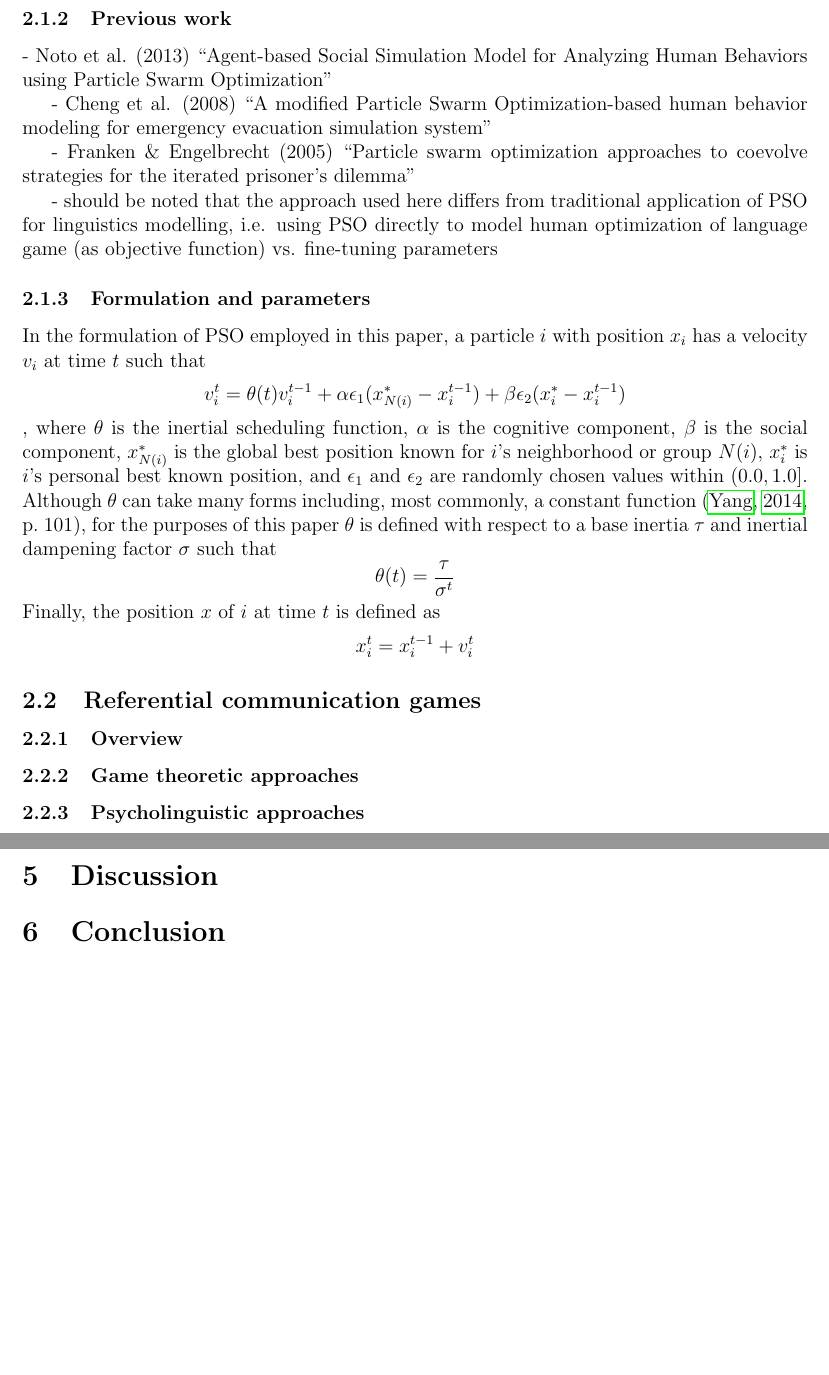
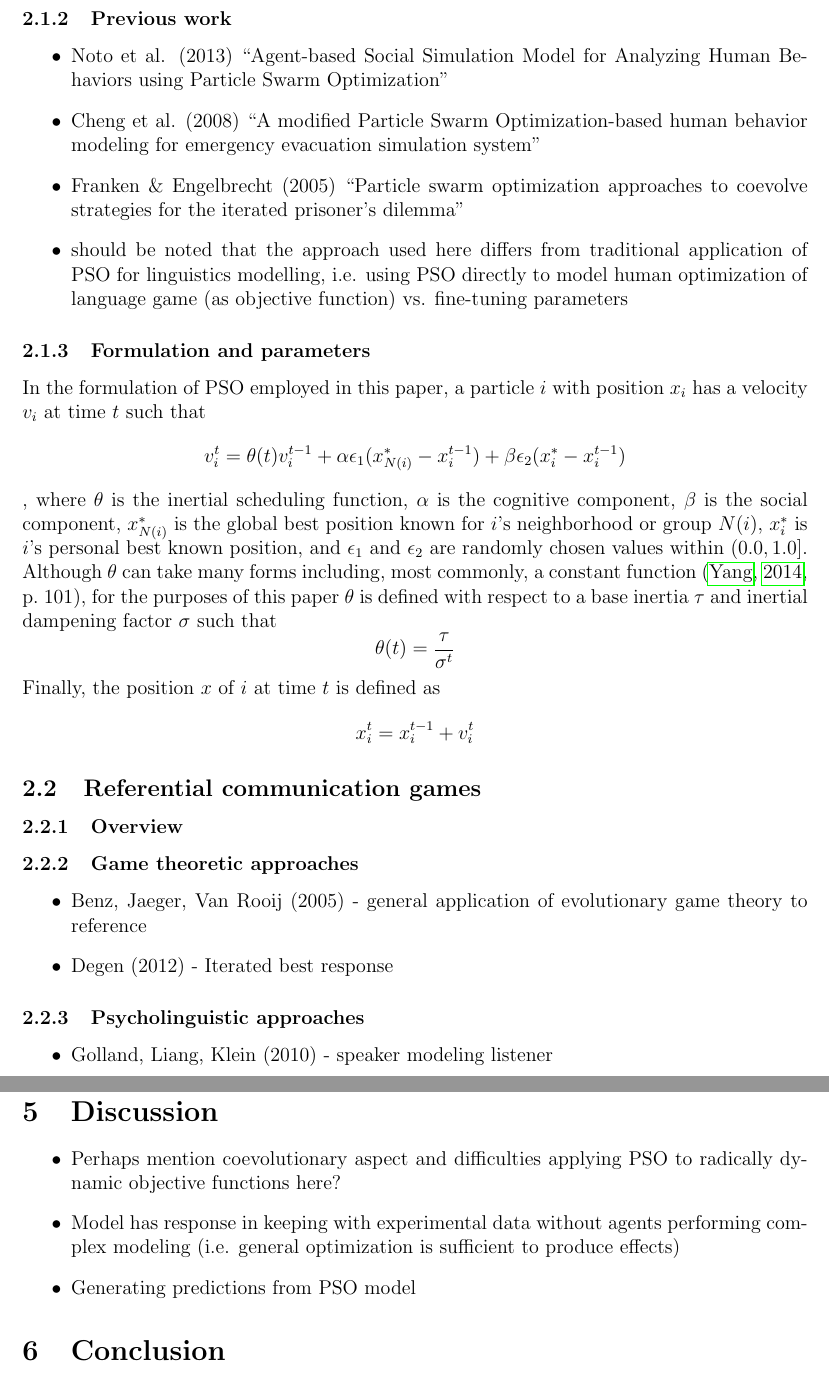
Before and after one commit to hchasestevens/undergraduate-dissertation, a LaTeX thesis (paper/dissertation.tex): two parts of pages 4 and 5 of 6 before the commit and two parts of pages 4 and 6 of 7 after it, joined at a grey line, cut so that both start at the same text, the shorter picture padded with empty space. Compiled offline with pdfLaTeX.

Commit message:
Add further notes

```diff
--- a/paper/dissertation.tex
+++ b/paper/dissertation.tex
@@ -51,13 +51,17 @@ As noted by \citet*[p.~99]{yang2014}, particle swarm optimization's applicabilit
 
 
 \subsubsection{Previous work}
-- Noto et al. (2013) ``Agent-based Social Simulation Model for Analyzing Human Behaviors using Particle Swarm Optimization"
+\begin{itemize}
 
-- Cheng et al. (2008) ``A modified Particle Swarm Optimization-based human behavior modeling for emergency evacuation simulation system"
 
-- Franken \& Engelbrecht (2005) ``Particle swarm optimization approaches to coevolve strategies for the iterated prisoner's dilemma"
+\item Noto et al. (2013) ``Agent-based Social Simulation Model for Analyzing Human Behaviors using Particle Swarm Optimization"
 
-- should be noted that the approach used here differs from traditional application of PSO for linguistics modelling, i.e. using PSO directly to model human optimization of language game (as objective function) vs. fine-tuning parameters
+\item Cheng et al. (2008) ``A modified Particle Swarm Optimization-based human behavior modeling for emergency evacuation simulation system"
+
+\item Franken \& Engelbrecht (2005) ``Particle swarm optimization approaches to coevolve strategies for the iterated prisoner's dilemma"
+
+\item should be noted that the approach used here differs from traditional application of PSO for linguistics modelling, i.e. using PSO directly to model human optimization of language game (as objective function) vs. fine-tuning parameters
+\end{itemize}
 \subsubsection{Formulation and parameters}
 In the formulation of PSO employed in this paper, a particle $i$ with position $x_i$ has a velocity $v_i$ at time $t$ such that
 \[
@@ -75,5 +79,13 @@ x_i^t = x_i^{t-1} + v_i^t
 \subsection{Referential communication games}
 \subsubsection{Overview}
 \subsubsection{Game theoretic approaches}
+\begin{itemize}
+\item Benz, Jaeger, Van Rooij (2005) - general application of evolutionary game theory to reference
+
+\item Degen (2012) - Iterated best response
+\end{itemize}
 \subsubsection{Psycholinguistic approaches}
+\begin{itemize}
+\item Golland, Liang, Klein (2010) - speaker modeling listener
+\end{itemize}
 \subsubsection{Rohde et al. 2012}
@@ -87 +102,2 @@ x_i^t = x_i^{t-1} + v_i^t
 
+\item possibly, mention that this is coevolutionary (pair responding to changes each other make to objective function) - see if there is any research on this (e.g. franken and engelbrecht 2005)
@@ -108,8 +127,12 @@ x_i^t = x_i^{t-1} + v_i^t
 
 \section{Discussion}
+\begin{itemize}
+\item Perhaps mention coevolutionary aspect and difficulties applying PSO to radically dynamic objective functions here?
 
+\item Model has response in keeping with experimental data without agents performing complex modeling (i.e. general optimization is sufficient to produce effects)
 
-
+\item Generating predictions from PSO model
+\end{itemize}
 \section{Conclusion}
 
 
```
Also changed, not shown: paper/dissertation.pdf, paper/dissertation.tex (24 more changed lines).
